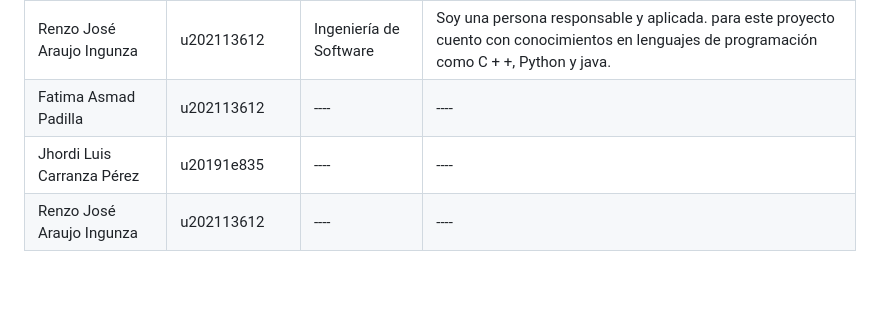
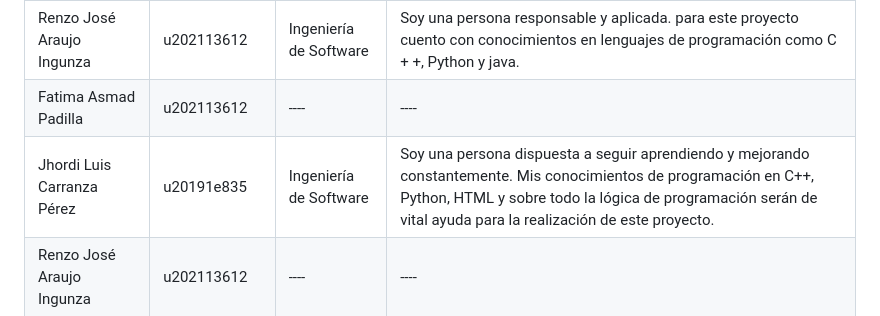
Before and after one commit to C7leo/Trabajo, a Markdown page: README.md, the part around the change. Drawn GitHub-style; blank space fills up the shorter version.

```diff
--- a/README.md
+++ b/README.md
@@ -233,8 +233,8 @@ Nuestra plataforma ofrece un servicio integral de envío de alimentos semanalmen
   <tr>
     <td>Jhordi Luis Carranza Pérez</td>
     <td>u20191e835</td>
-    <td>----</td>
-    <td>----</td>
+    <td>Ingeniería de Software</td>
+    <td>Soy una persona dispuesta a seguir aprendiendo y mejorando constantemente. Mis conocimientos de programación en C++, Python, HTML y sobre todo la lógica de programación serán de vital ayuda para la realización de este proyecto.</td>
   </tr>
   <td>Renzo José Araujo Ingunza</td>
     <td>u202113612</td>
```
